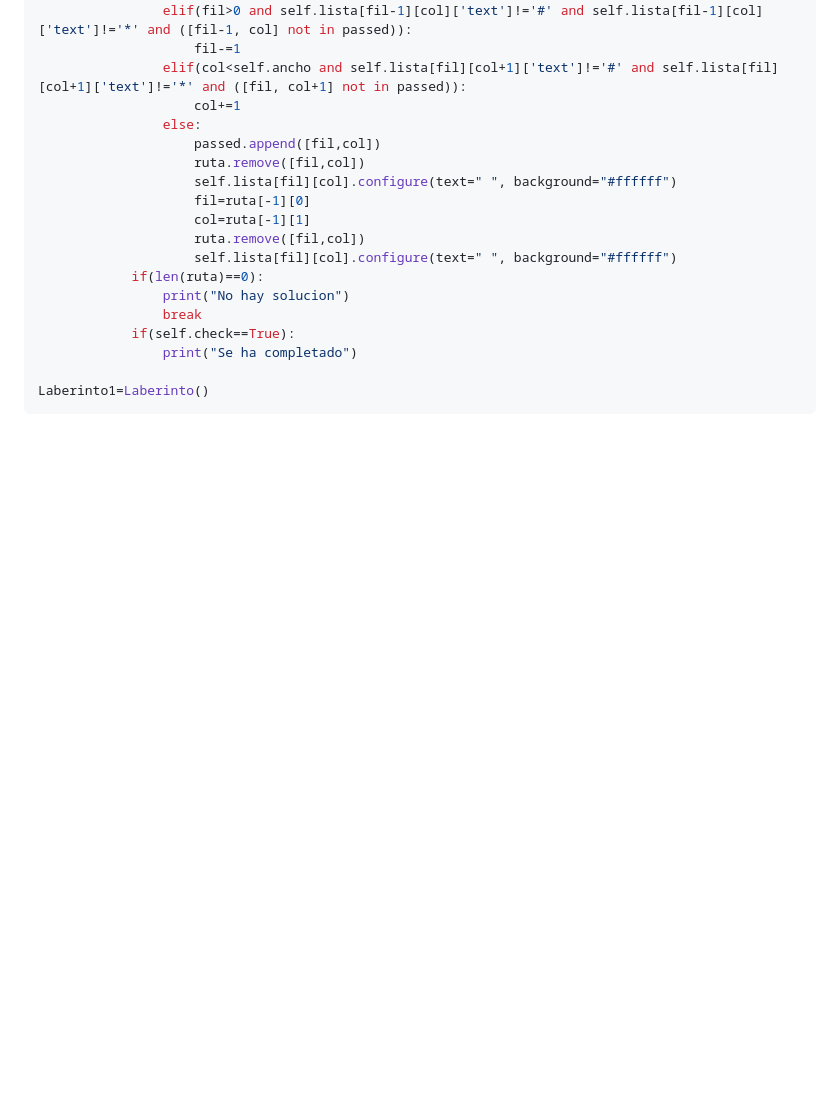
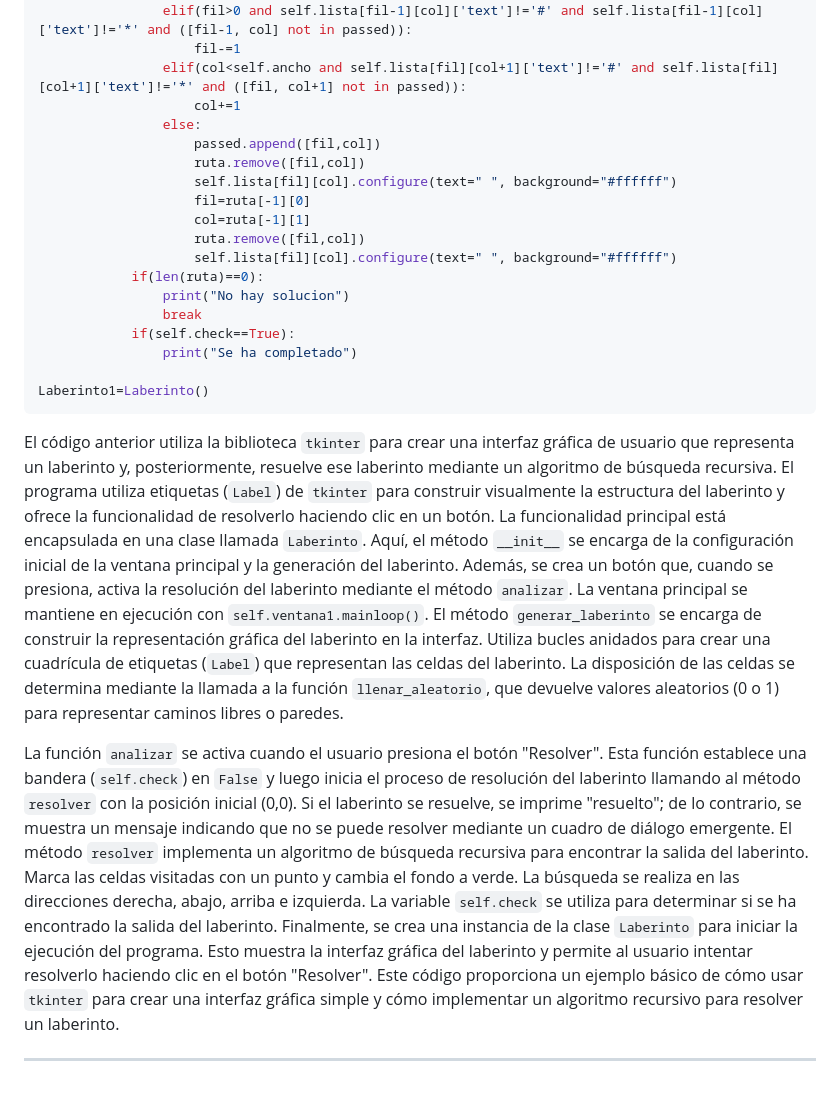
Before and after one commit to Urzlock/IA_Gato, a Markdown page: Ensayos_Actividades.MD, the part around the change. GitHub-like rendering; blank space fills up the shorter version.

Commit message:
Update Actividades 10

````diff
--- a/Ensayos_Actividades.MD
+++ b/Ensayos_Actividades.MD
@@ -356,3 +356,14 @@ class Laberinto:
 
 Laberinto1=Laberinto()
 ```
+
+El código anterior utiliza la biblioteca `tkinter` para crear una interfaz gráfica de usuario que representa un laberinto y, posteriormente, resuelve ese laberinto mediante un algoritmo de búsqueda recursiva. El programa utiliza etiquetas (`Label`) de `tkinter` para construir visualmente la estructura del laberinto y ofrece la funcionalidad de resolverlo haciendo clic en un botón.
+La funcionalidad principal está encapsulada en una clase llamada `Laberinto`. Aquí, el método `__init__` se encarga de la configuración inicial de la ventana principal y la generación del laberinto. Además, se crea un botón que, cuando se presiona, activa la resolución del laberinto mediante el método `analizar`. La ventana principal se mantiene en ejecución con `self.ventana1.mainloop()`.
+El método `generar_laberinto` se encarga de construir la representación gráfica del laberinto en la interfaz. Utiliza bucles anidados para crear una cuadrícula de etiquetas (`Label`) que representan las celdas del laberinto. La disposición de las celdas se determina mediante la llamada a la función `llenar_aleatorio`, que devuelve valores aleatorios (0 o 1) para representar caminos libres o paredes.
+
+La función `analizar` se activa cuando el usuario presiona el botón "Resolver". Esta función establece una bandera (`self.check`) en `False` y luego inicia el proceso de resolución del laberinto llamando al método `resolver` con la posición inicial (0,0). Si el laberinto se resuelve, se imprime "resuelto"; de lo contrario, se muestra un mensaje indicando que no se puede resolver mediante un cuadro de diálogo emergente.
+El método `resolver` implementa un algoritmo de búsqueda recursiva para encontrar la salida del laberinto. Marca las celdas visitadas con un punto y cambia el fondo a verde. La búsqueda se realiza en las direcciones derecha, abajo, arriba e izquierda. La variable `self.check` se utiliza para determinar si se ha encontrado la salida del laberinto.
+Finalmente, se crea una instancia de la clase `Laberinto` para iniciar la ejecución del programa. Esto muestra la interfaz gráfica del laberinto y permite al usuario intentar resolverlo haciendo clic en el botón "Resolver".
+Este código proporciona un ejemplo básico de cómo usar `tkinter` para crear una interfaz gráfica simple y cómo implementar un algoritmo recursivo para resolver un laberinto.
+
+---
````
